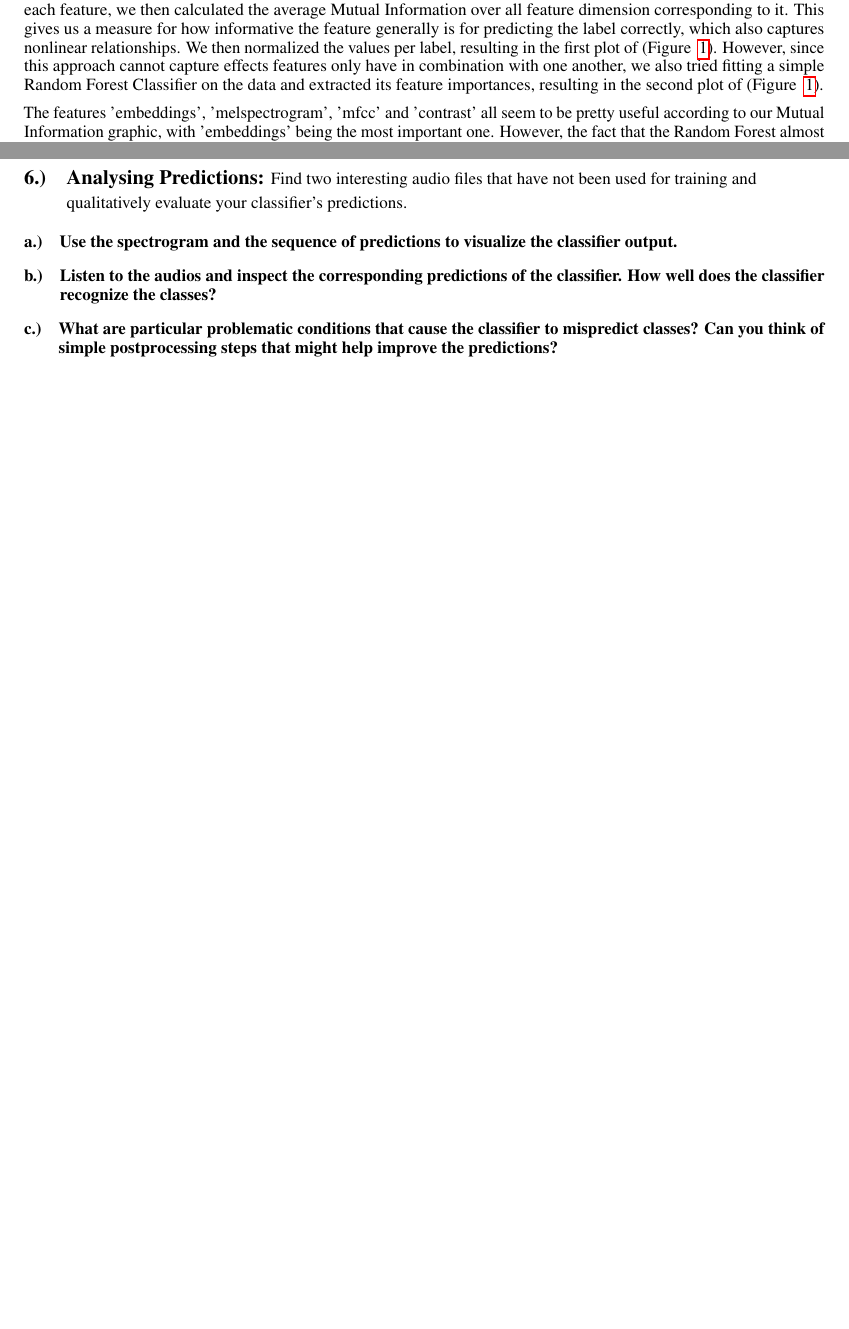
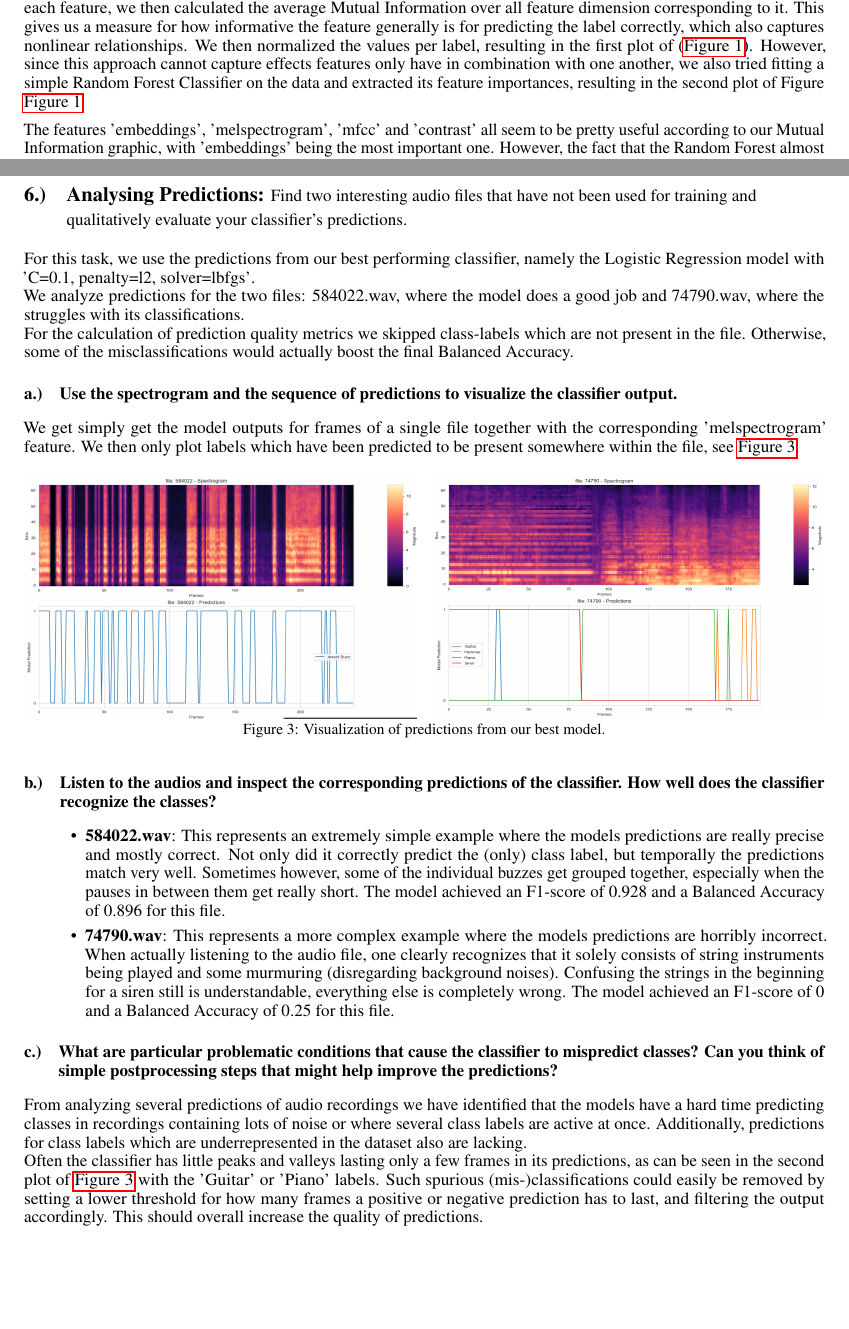
Before and after one commit to TJonasT/Project-MLCP-JKU-2025S, a LaTeX document (3_classification/report/MLPC2025_team-observe_task-03-classification_report.tex, which reads 3_classification/report/1-labeling-function.tex, 3_classification/report/6-analysing-predictions.tex): two parts of pages 1 and 8 of 8, joined at a grey line, cut so that both start at the same text, the shorter picture padded with empty space. Compiled offline with pdfLaTeX.

Commit message:
Updated report

```diff
--- a/3_classification/report/1-labeling-function.tex
+++ b/3_classification/report/1-labeling-function.tex
@@ -14,7 +14,7 @@ For subtasks a.) and b.) we mainly focused on the following, randomly chosen sub
 
 In order to answer this question, we first of all randomly collected 1000 frames from the dataset (which represents a collection of all frames from all files) per class where it is positive, resulting in a total of around 7000 frames (a bit less, since some frames contain multiple of the classes). For each frame, we additionally include the previous and next two frames as context length by simply concatenating them with the features from the central frame (in temporal order). Each class therefore has 1000 vectors of shape 5 * 942 = 4710, where 942 represents the summed number of dimensions for all features.
 
-For each class, we then estimated the Mutual Information between the label vector and all features dimensions. For each feature, we then calculated the average Mutual Information over all feature dimension corresponding to it. This gives us a measure for how informative the feature generally is for predicting the label correctly, which also captures nonlinear relationships. We then normalized the values per label, resulting in the first plot of (Figure ~\ref{fig:1_FI}). However, since this approach cannot capture effects features only have in combination with one another, we also tried fitting a simple Random Forest Classifier on the data and extracted its feature importances, resulting in the second plot of (Figure ~\ref{fig:1_FI}).
+For each class, we then estimated the Mutual Information between the label vector and all features dimensions. For each feature, we then calculated the average Mutual Information over all feature dimension corresponding to it. This gives us a measure for how informative the feature generally is for predicting the label correctly, which also captures nonlinear relationships. We then normalized the values per label, resulting in the first plot of (\hyperref[fig:1_FI]{Figure~\ref*{fig:1_FI}}). However, since this approach cannot capture effects features only have in combination with one another, we also tried fitting a simple Random Forest Classifier on the data and extracted its feature importances, resulting in the second plot of Figure \hyperref[fig:1_FI]{Figure~\ref*{fig:1_FI}}.
 
 \begin{figure}[htbp]
   \centering
--- a/3_classification/report/6-analysing-predictions.tex
+++ b/3_classification/report/6-analysing-predictions.tex
@@ -2,20 +2,39 @@
 \section{Analysing Predictions: {\normalfont\normalsize Find two interesting audio files that have not been used for training and qualitatively evaluate your classifier’s predictions.}}
 \label{sec:Analysing Predictions}
 
+For this task, we use the predictions from our best performing classifier, namely the Logistic Regression model with 'C=0.1, penalty=l2, solver=lbfgs'.\\
+We analyze predictions for the two files: 584022.wav, where the model does a good job and 74790.wav, where the struggles with its classifications. \\
+For the calculation of prediction quality metrics we skipped class-labels which are not present in the file. Otherwise, some of the misclassifications would actually boost the final Balanced Accuracy.
 
 
 \subsection{Use the spectrogram and the sequence of predictions to visualize the classifier output. }
 \label{sec:Analysing Predictions:a}
+We get simply get the model outputs for frames of a single file together with the corresponding 'melspectrogram' feature. We then only plot labels which have been predicted to be present somewhere within the file, see \hyperref[fig:6_plots]{Figure~\ref*{fig:6_plots}}.
 
-
-
-
+\begin{figure}[htbp]
+  \centering
+  \begin{subfigure}[b]{0.49\textwidth}
+    \includegraphics[width=\textwidth, height=5cm]{figs/6_good.png}
+  \end{subfigure}
+  \hfill
+  \begin{subfigure}[b]{0.49\textwidth}
+    \includegraphics[width=\textwidth, height=5cm]{figs/6_bad.png}
+  \end{subfigure}
+  \caption{Visualization of predictions from our best model.}
+  \label{fig:6_plots}
+\end{figure}
 
 
 \subsection{Listen to the audios and inspect the corresponding predictions of the classifier. How well does the classifier recognize the classes?}
 \label{sec:Analysing Predictions:b}
-
+\begin{itemize}
+    \item \textbf{584022.wav}: This represents an extremely simple example where the models predictions are really precise and mostly correct. Not only did it correctly predict the (only) class label, but temporally the predictions match very well. Sometimes however, some of the individual buzzes get grouped together, especially when the pauses in between them get really short. The model achieved an F1-score of 0.928 and a Balanced Accuracy of 0.896 for this file.
+    \item \textbf{74790.wav}: This represents a more complex example where the models predictions are horribly incorrect. When actually listening to the audio file, one clearly recognizes that it solely consists of string instruments being played and some murmuring (disregarding background noises). Confusing the strings in the beginning for a siren still is understandable, everything else is completely wrong. The model achieved an F1-score of 0 and a Balanced Accuracy of 0.25 for this file.
+\end{itemize}
 
 
 \subsection{What are particular problematic conditions that cause the classifier to mispredict classes? Can you think of simple postprocessing steps that might help improve the predictions?}
 \label{sec:Analysing Predictions:c}
+
+From analyzing several predictions of audio recordings we have identified that the models have a hard time predicting classes in recordings containing lots of noise or where several class labels are active at once. Additionally, predictions for class labels which are underrepresented in the dataset also are lacking. \\
+Often the classifier has little peaks and valleys lasting only a few frames in its predictions, as can be seen in the second plot of \hyperref[fig:6_plots]{Figure~\ref*{fig:6_plots}} with the 'Guitar' or 'Piano' labels. Such spurious (mis-)classifications could easily be removed by setting a lower threshold for how many frames a positive or negative prediction has to last, and filtering the output accordingly. This should overall increase the quality of predictions.
```
Also changed, not shown: 3_classification/report/MLPC2025_team-observe_task-03-classification_report.pdf, 3_classification/report/figs/6_bad.png (added), 3_classification/report/figs/6_good.png (added), 3_classification/report/1-labeling-function.tex (2 more changed lines).
